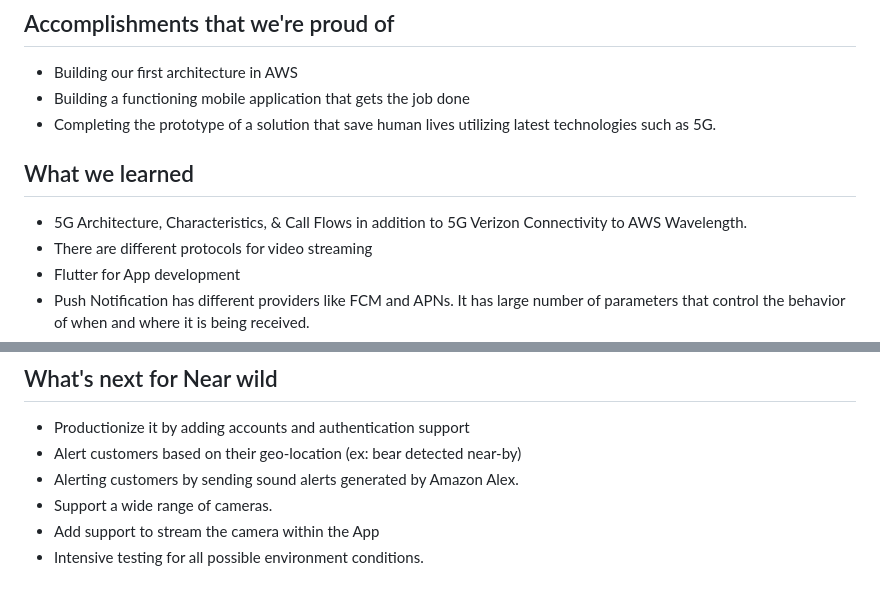
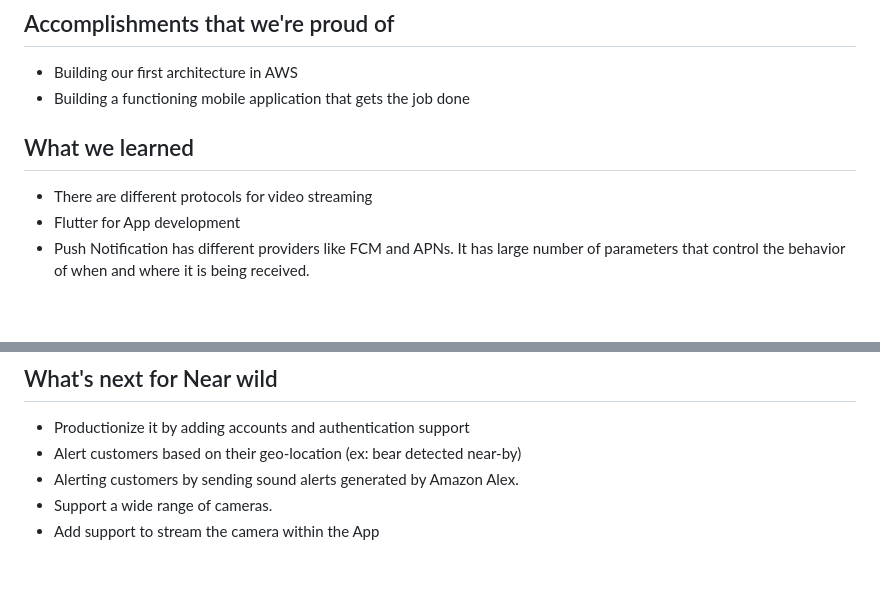
Before and after one commit to MahmadSharaf/AWS-Verizon-Hackathon-2021, a Markdown page: README.md, 2 parts joined by grey strips. Rendered like a GitHub page; blank space fills up the shorter version.

```diff
--- a/README.md
+++ b/README.md
@@ -71,11 +32,9 @@ We have changed/added the below:
 
 - Building our first architecture in AWS
 - Building a functioning mobile application that gets the job done
-- Completing the prototype of a solution that save human lives utilizing latest technologies such as 5G.
 
 ## What we learned
 
-- 5G Architecture, Characteristics, & Call Flows in addition to 5G Verizon Connectivity to AWS Wavelength.
 - There are different protocols for video streaming
 - Flutter for App development
 - Push Notification has different providers like FCM and APNs. It has large number of parameters that control the behavior of when and where it is being received.
@@ -89,4 +48,3 @@ We have changed/added the below:
 - Alerting customers by sending sound alerts generated by Amazon Alex.
 - Support a wide range of cameras.
 - Add support to stream the camera within the App
-- Intensive testing for all possible environment conditions.
```
Also changed, not shown: other parts of README.md (+2 -41 lines), Diagrams/FlowDiagram.png, 1 other file.
